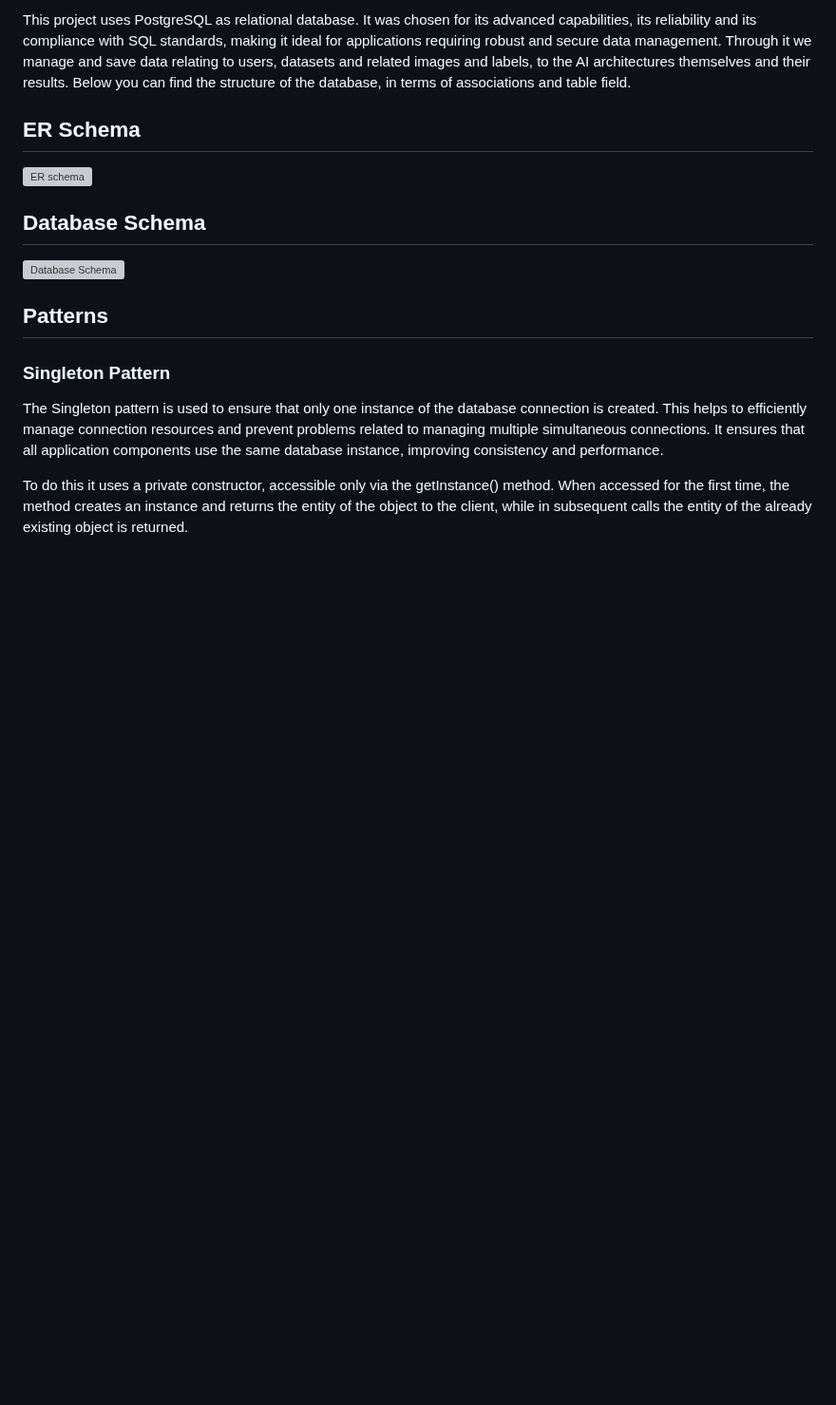
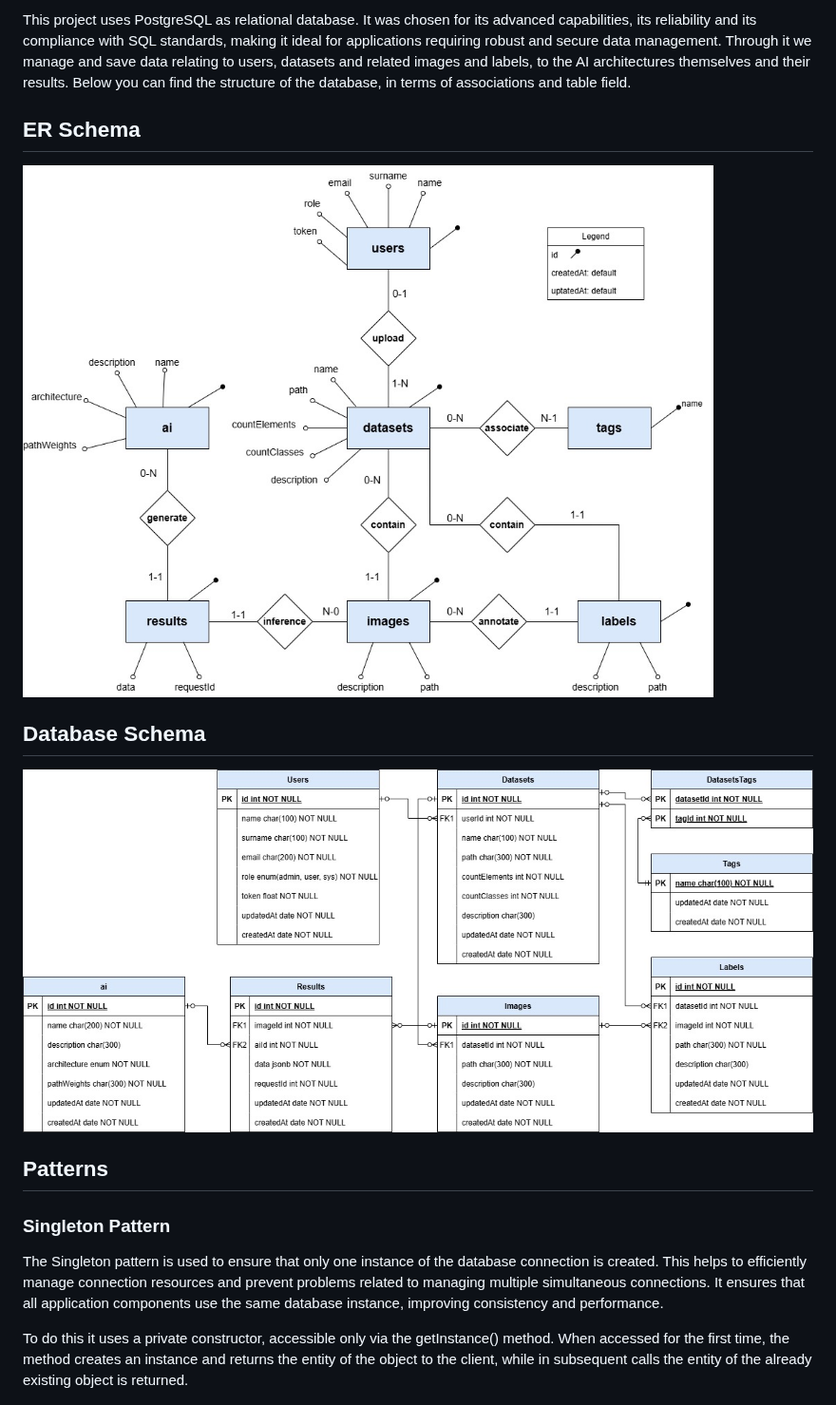
Before and after one commit to 125ade/IntelliInfer, a Markdown page: README.md, the part around the change. Shown at 95% size. Drawn GitHub-style; blank space fills up the shorter version; grey boxes are pictures that could not be loaded.

```diff
--- a/README.md
+++ b/README.md
@@ -69,12 +69,12 @@ Through it we manage and save data relating to users, datasets and related image
 
 ## ER Schema
 <div style="text-align: center;">
-  <img src="documents/ERscheme.png" alt="ER schema" width="900" height="auto">
+  <img src="documents/ERschema.jpg" alt="ER schema" width="900" height="auto">
 </div>
 
 ## Database Schema
 <div style="text-align: center;">
-  <img src="documents/DatabaseSchema.png" alt="Database Schema" style="max-width: 256 px; height: auto;">
+  <img src="documents/DatabaseSchema.jpg" alt="Database Schema" style="max-width: 256 px; height: auto;">
 </div>
 
 ## Patterns
```
